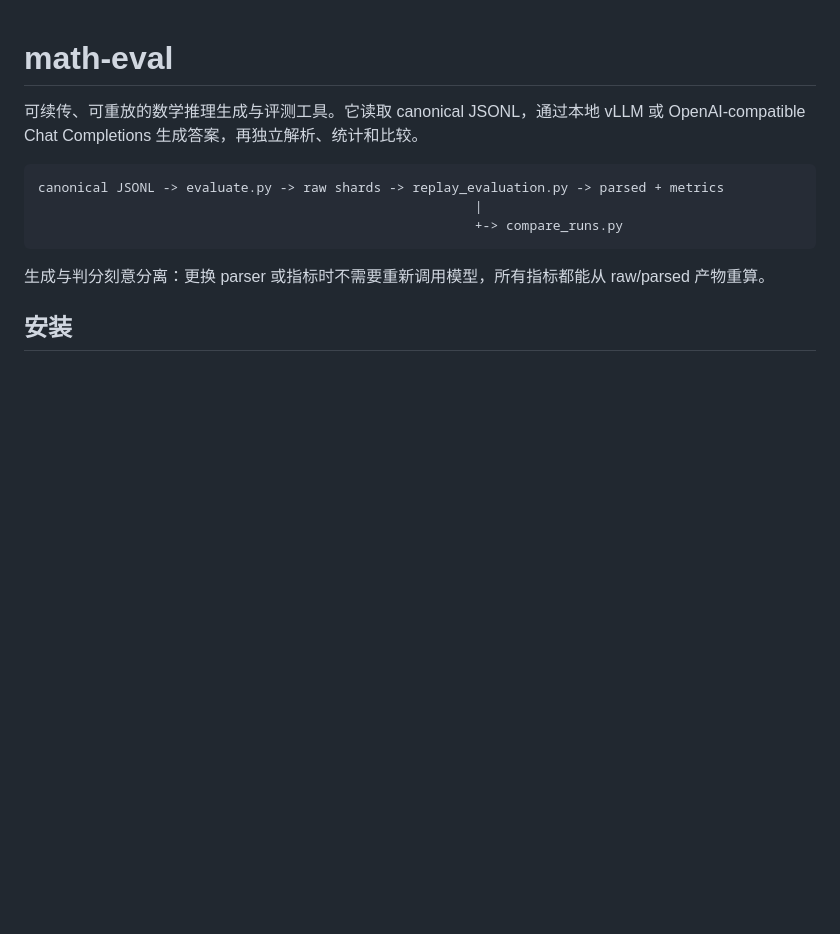
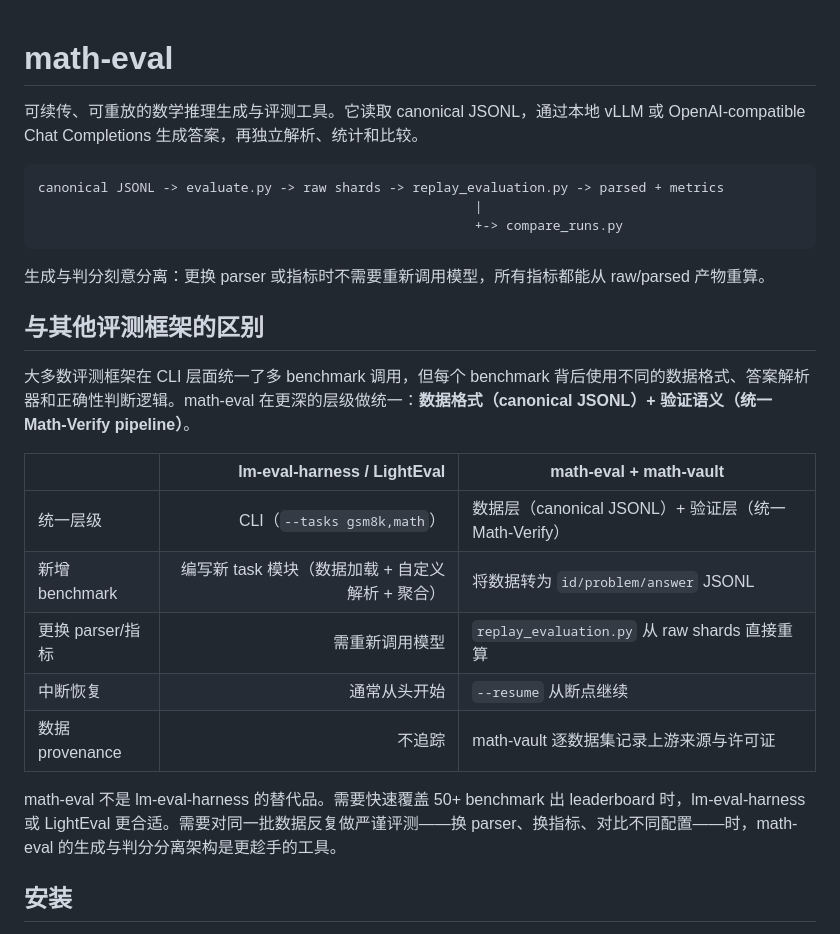
Before and after one commit to Geraldxm/math-eval, a Markdown page: README.md, the part around one of its changes. GitHub-like rendering; blank space fills up the shorter version.

Commit message:
docs: 添加与其他评测框架的对比说明

````diff
--- a/README.md
+++ b/README.md
@@ -9,6 +9,20 @@ canonical JSONL -> evaluate.py -> raw shards -> replay_evaluation.py -> parsed +
 ```
 
 生成与判分刻意分离：更换 parser 或指标时不需要重新调用模型，所有指标都能从 raw/parsed 产物重算。
+
+## 与其他评测框架的区别
+
+大多数评测框架在 CLI 层面统一了多 benchmark 调用，但每个 benchmark 背后使用不同的数据格式、答案解析器和正确性判断逻辑。math-eval 在更深的层级做统一：**数据格式（canonical JSONL）+ 验证语义（统一 Math-Verify pipeline）**。
+
+| | lm-eval-harness / LightEval | math-eval + math-vault |
+|---|---:|---|
+| 统一层级 | CLI（`--tasks gsm8k,math`） | 数据层（canonical JSONL）+ 验证层（统一 Math-Verify） |
+| 新增 benchmark | 编写新 task 模块（数据加载 + 自定义解析 + 聚合） | 将数据转为 `id/problem/answer` JSONL |
+| 更换 parser/指标 | 需重新调用模型 | `replay_evaluation.py` 从 raw shards 直接重算 |
+| 中断恢复 | 通常从头开始 | `--resume` 从断点继续 |
+| 数据 provenance | 不追踪 | math-vault 逐数据集记录上游来源与许可证 |
+
+math-eval 不是 lm-eval-harness 的替代品。需要快速覆盖 50+ benchmark 出 leaderboard 时，lm-eval-harness 或 LightEval 更合适。需要对同一批数据反复做严谨评测——换 parser、换指标、对比不同配置——时，math-eval 的生成与判分分离架构是更趁手的工具。
 
 ## 安装
 
````
Also changed, not shown: other parts of README.md (+2 -2 lines).
